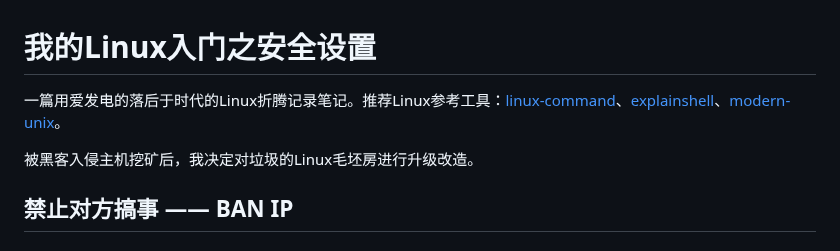
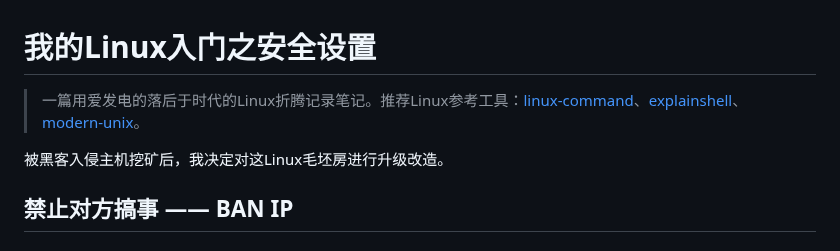
Before and after one commit to hoochanlon/scripts, a Markdown page: LINUXINTRO-1.md, the part around the change. Rendered like a GitHub page.

```diff
--- a/LINUXINTRO-1.md
+++ b/LINUXINTRO-1.md
@@ -1,8 +1,8 @@
 # 我的Linux入门之安全设置
 
-一篇用爱发电的落后于时代的Linux折腾记录笔记。推荐Linux参考工具：[linux-command](https://wangchujiang.com/linux-command/)、[explainshell](https://www.explainshell.com)、[modern-unix](https://github.com/ibraheemdev/modern-unix)。
+> 一篇用爱发电的落后于时代的Linux折腾记录笔记。推荐Linux参考工具：[linux-command](https://wangchujiang.com/linux-command/)、[explainshell](https://www.explainshell.com)、[modern-unix](https://github.com/ibraheemdev/modern-unix)。
 
-被黑客入侵主机挖矿后，我决定对垃圾的Linux毛坯房进行升级改造。
+被黑客入侵主机挖矿后，我决定对这Linux毛坯房进行升级改造。
 
 ## 禁止对方搞事 —— BAN IP
 
```
